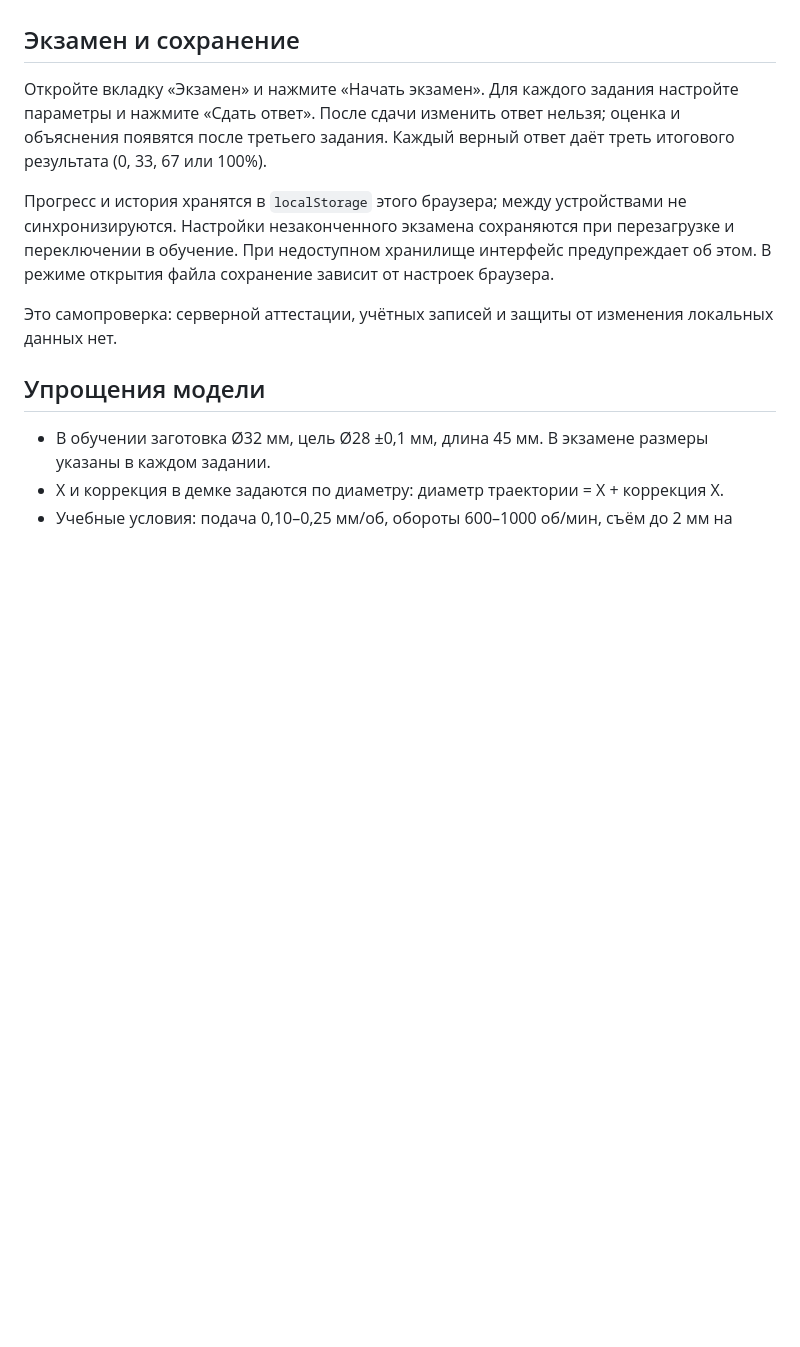
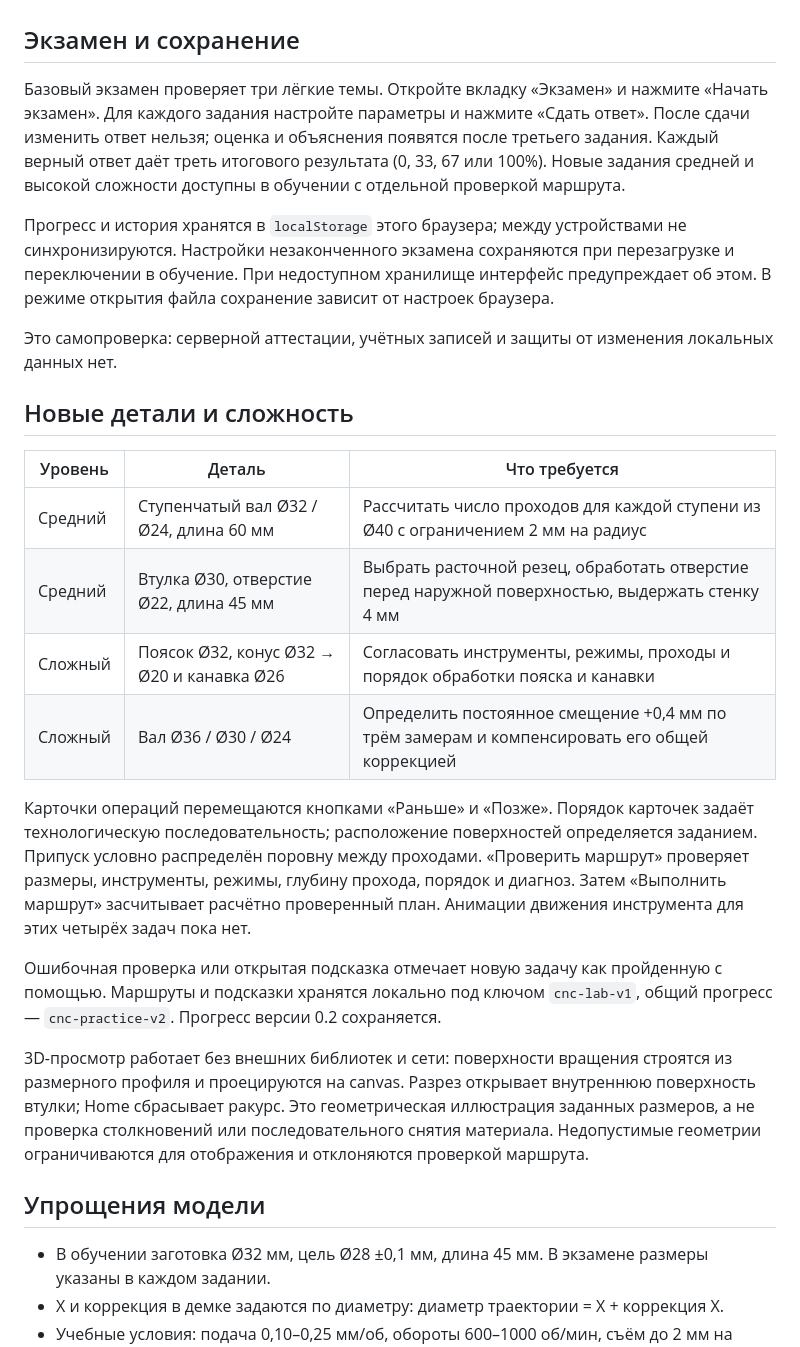
Before and after one commit to trix13371/cnc-practice-demo, a Markdown page: README.md, the part around the change printed below. Drawn GitHub-style; blank space fills up the shorter version.

```diff
--- a/README.md
+++ b/README.md
@@ -45,11 +47,26 @@ npm start
 
 ## Экзамен и сохранение
 
-Откройте вкладку «Экзамен» и нажмите «Начать экзамен». Для каждого задания настройте параметры и нажмите «Сдать ответ». После сдачи изменить ответ нельзя; оценка и объяснения появятся после третьего задания. Каждый верный ответ даёт треть итогового результата (0, 33, 67 или 100%).
+Базовый экзамен проверяет три лёгкие темы. Откройте вкладку «Экзамен» и нажмите «Начать экзамен». Для каждого задания настройте параметры и нажмите «Сдать ответ». После сдачи изменить ответ нельзя; оценка и объяснения появятся после третьего задания. Каждый верный ответ даёт треть итогового результата (0, 33, 67 или 100%). Новые задания средней и высокой сложности доступны в обучении с отдельной проверкой маршрута.
 
 Прогресс и история хранятся в `localStorage` этого браузера; между устройствами не синхронизируются. Настройки незаконченного экзамена сохраняются при перезагрузке и переключении в обучение. При недоступном хранилище интерфейс предупреждает об этом. В режиме открытия файла сохранение зависит от настроек браузера.
 
 Это самопроверка: серверной аттестации, учётных записей и защиты от изменения локальных данных нет.
+
+## Новые детали и сложность
+
+| Уровень | Деталь | Что требуется |
+| --- | --- | --- |
+| Средний | Ступенчатый вал Ø32 / Ø24, длина 60 мм | Рассчитать число проходов для каждой ступени из Ø40 с ограничением 2 мм на радиус |
+| Средний | Втулка Ø30, отверстие Ø22, длина 45 мм | Выбрать расточной резец, обработать отверстие перед наружной поверхностью, выдержать стенку 4 мм |
+| Сложный | Поясок Ø32, конус Ø32 → Ø20 и канавка Ø26 | Согласовать инструменты, режимы, проходы и порядок обработки пояска и канавки |
+| Сложный | Вал Ø36 / Ø30 / Ø24 | Определить постоянное смещение +0,4 мм по трём замерам и компенсировать его общей коррекцией |
+
+Карточки операций перемещаются кнопками «Раньше» и «Позже». Порядок карточек задаёт технологическую последовательность; расположение поверхностей определяется заданием. Припуск условно распределён поровну между проходами. «Проверить маршрут» проверяет размеры, инструменты, режимы, глубину прохода, порядок и диагноз. Затем «Выполнить маршрут» засчитывает расчётно проверенный план. Анимации движения инструмента для этих четырёх задач пока нет.
+
+Ошибочная проверка или открытая подсказка отмечает новую задачу как пройденную с помощью. Маршруты и подсказки хранятся локально под ключом `cnc-lab-v1`, общий прогресс — `cnc-practice-v2`. Прогресс версии 0.2 сохраняется.
+
+3D-просмотр работает без внешних библиотек и сети: поверхности вращения строятся из размерного профиля и проецируются на canvas. Разрез открывает внутреннюю поверхность втулки; Home сбрасывает ракурс. Это геометрическая иллюстрация заданных размеров, а не проверка столкновений или последовательного снятия материала. Недопустимые геометрии ограничиваются для отображения и отклоняются проверкой маршрута.
 
 ## Упрощения модели
 
```
Also changed, not shown: other parts of README.md (+9 -3 lines), docs/preview.jpg, 11 other files.
